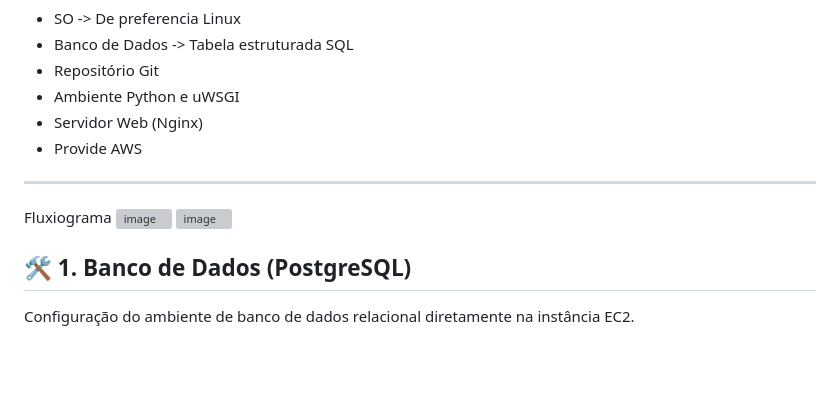
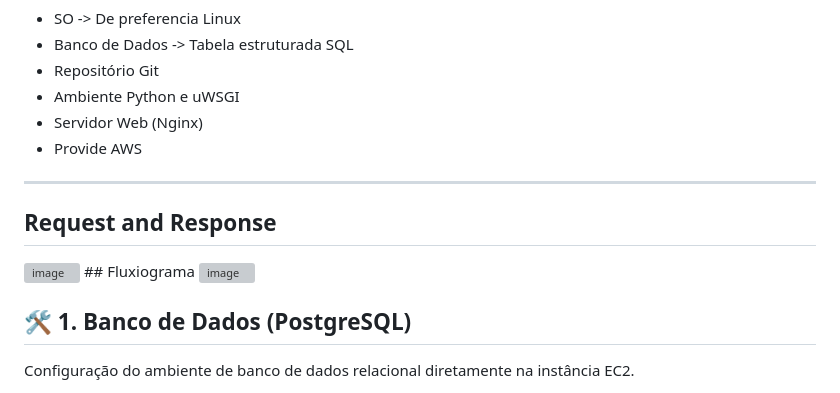
Before and after one commit to silviojpa/carro_app, a Markdown page: README.md, the part around the change. Rendered like a GitHub page; blank space fills up the shorter version; grey boxes are pictures that could not be loaded.

```diff
--- a/README.md
+++ b/README.md
@@ -13,8 +13,9 @@ Este repositório documenta o processo de deploy da aplicação Django "Carro Ap
 * Servidor Web (Nginx)
 * Provide AWS
 --------------
-Fluxiograma
+## Request and Response
 <img width="915" height="368" alt="image" src="https://github.com/user-attachments/assets/686975fb-4bd3-45cf-b39a-fc349b3c0535" />
+## Fluxiograma
 <img width="800" height="465" alt="image" src="https://github.com/user-attachments/assets/32df8c9c-6142-43f3-bc30-16b82f9ecefb" />
 
 ## 🛠️ 1. Banco de Dados (PostgreSQL)
```
